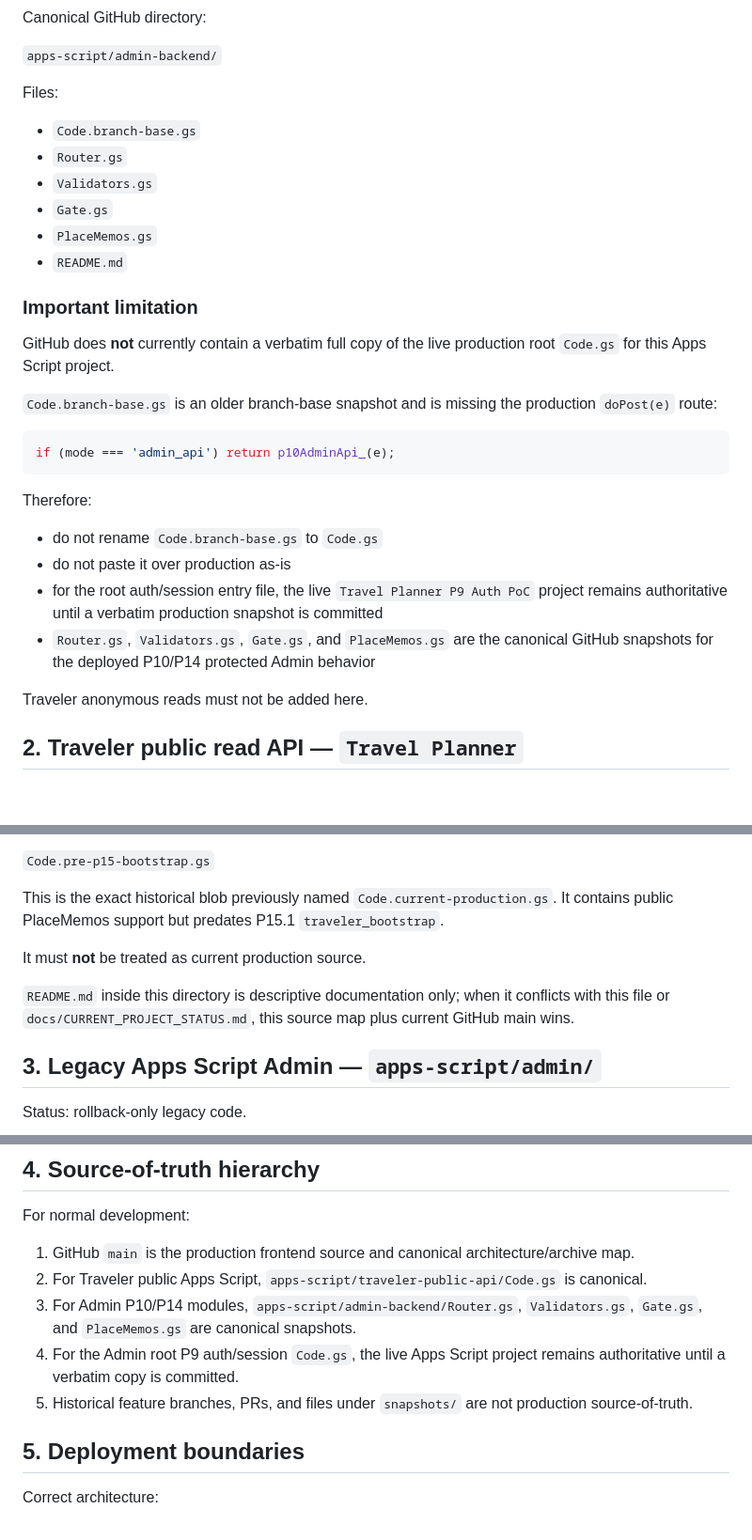
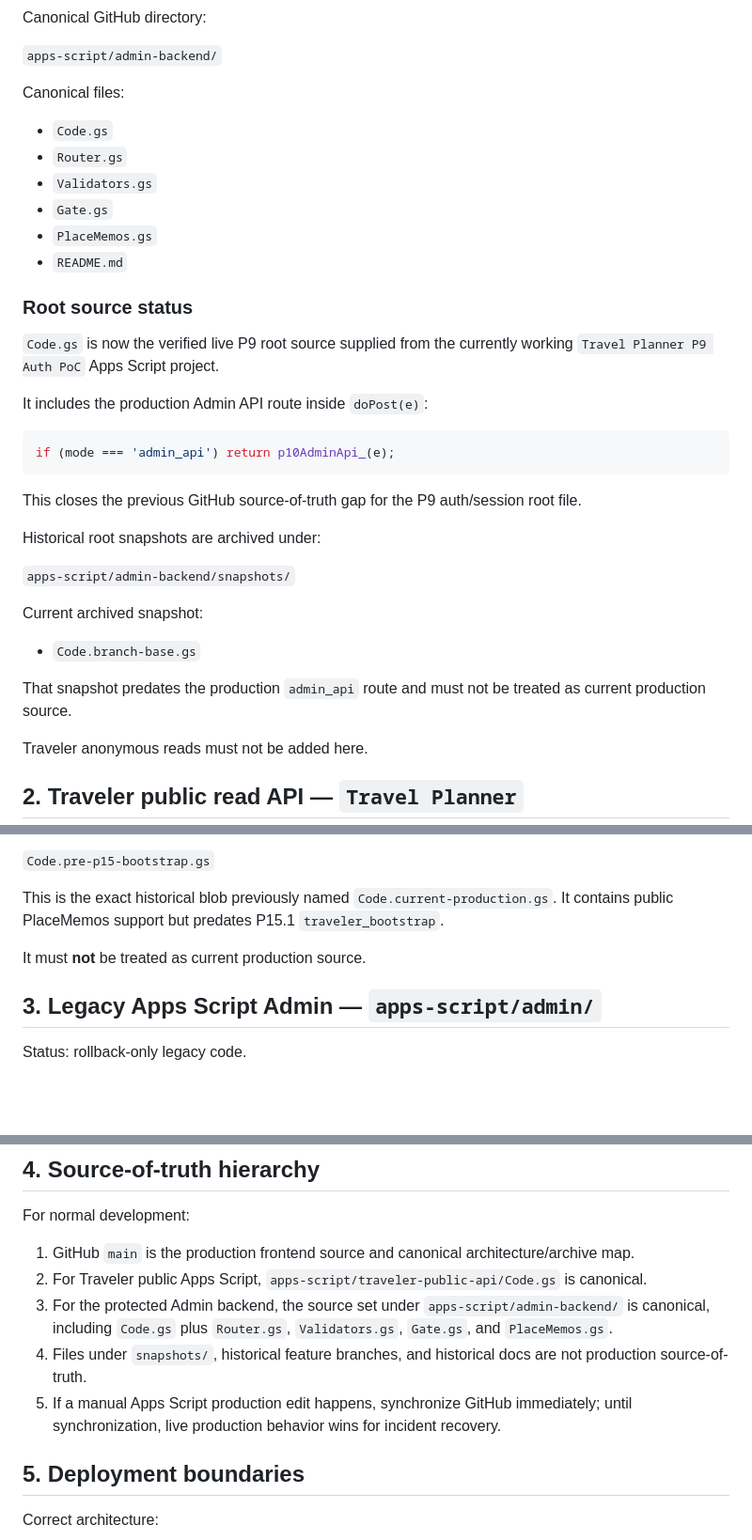
Before and after one commit to Eric851127/travel-planner-web, a Markdown page: docs/APPS_SCRIPT_SOURCE_MAP.md, 3 parts joined by grey strips. Shown at 94% size. GitHub-like rendering; blank space fills up the shorter version.

Commit message:
docs: close Admin P9 source-of-truth gap

````diff
--- a/docs/APPS_SCRIPT_SOURCE_MAP.md
+++ b/docs/APPS_SCRIPT_SOURCE_MAP.md
@@ -18,29 +18,34 @@ Canonical GitHub directory:
 
 `apps-script/admin-backend/`
 
-Files:
-- `Code.branch-base.gs`
+Canonical files:
+- `Code.gs`
 - `Router.gs`
 - `Validators.gs`
 - `Gate.gs`
 - `PlaceMemos.gs`
 - `README.md`
 
-### Important limitation
+### Root source status
 
-GitHub does **not** currently contain a verbatim full copy of the live production root `Code.gs` for this Apps Script project.
+`Code.gs` is now the verified live P9 root source supplied from the currently working `Travel Planner P9 Auth PoC` Apps Script project.
 
-`Code.branch-base.gs` is an older branch-base snapshot and is missing the production `doPost(e)` route:
+It includes the production Admin API route inside `doPost(e)`:
 
 ```js
 if (mode === 'admin_api') return p10AdminApi_(e);
 ```
 
-Therefore:
-- do not rename `Code.branch-base.gs` to `Code.gs`
-- do not paste it over production as-is
-- for the root auth/session entry file, the live `Travel Planner P9 Auth PoC` project remains authoritative until a verbatim production snapshot is committed
-- `Router.gs`, `Validators.gs`, `Gate.gs`, and `PlaceMemos.gs` are the canonical GitHub snapshots for the deployed P10/P14 protected Admin behavior
+This closes the previous GitHub source-of-truth gap for the P9 auth/session root file.
+
+Historical root snapshots are archived under:
+
+`apps-script/admin-backend/snapshots/`
+
+Current archived snapshot:
+- `Code.branch-base.gs`
+
+That snapshot predates the production `admin_api` route and must not be treated as current production source.
 
 Traveler anonymous reads must not be added here.
 
@@ -88,8 +93,6 @@ This is the exact historical blob previously named `Code.current-production.gs`.
 
 It must **not** be treated as current production source.
 
-`README.md` inside this directory is descriptive documentation only; when it conflicts with this file or `docs/CURRENT_PROJECT_STATUS.md`, this source map plus current GitHub main wins.
-
 ## 3. Legacy Apps Script Admin — `apps-script/admin/`
 
 Status: rollback-only legacy code.
@@ -108,9 +111,9 @@ For normal development:
 
 1. GitHub `main` is the production frontend source and canonical architecture/archive map.
 2. For Traveler public Apps Script, `apps-script/traveler-public-api/Code.gs` is canonical.
-3. For Admin P10/P14 modules, `apps-script/admin-backend/Router.gs`, `Validators.gs`, `Gate.gs`, and `PlaceMemos.gs` are canonical snapshots.
-4. For the Admin root P9 auth/session `Code.gs`, the live Apps Script project remains authoritative until a verbatim copy is committed.
-5. Historical feature branches, PRs, and files under `snapshots/` are not production source-of-truth.
+3. For the protected Admin backend, the source set under `apps-script/admin-backend/` is canonical, including `Code.gs` plus `Router.gs`, `Validators.gs`, `Gate.gs`, and `PlaceMemos.gs`.
+4. Files under `snapshots/`, historical feature branches, and historical docs are not production source-of-truth.
+5. If a manual Apps Script production edit happens, synchronize GitHub immediately; until synchronization, live production behavior wins for incident recovery.
 
 ## 5. Deployment boundaries
 
````
